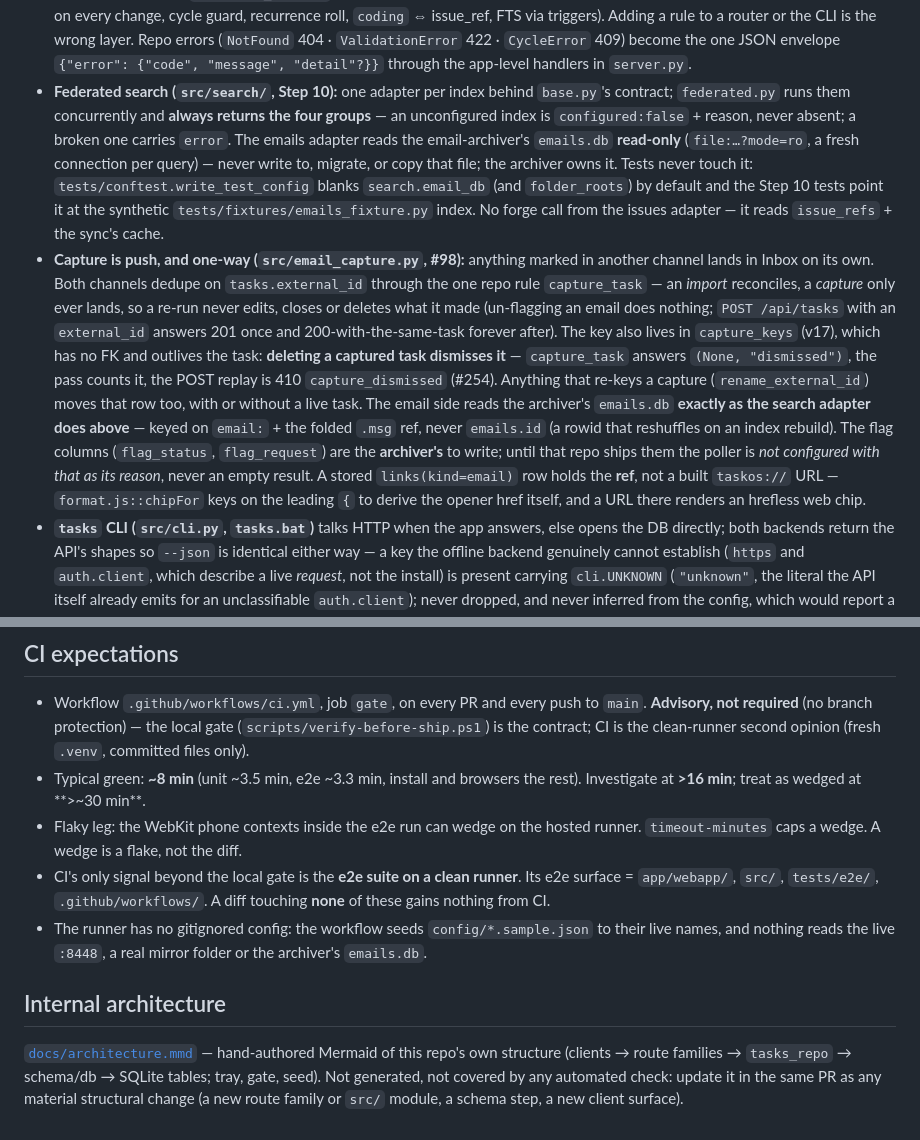
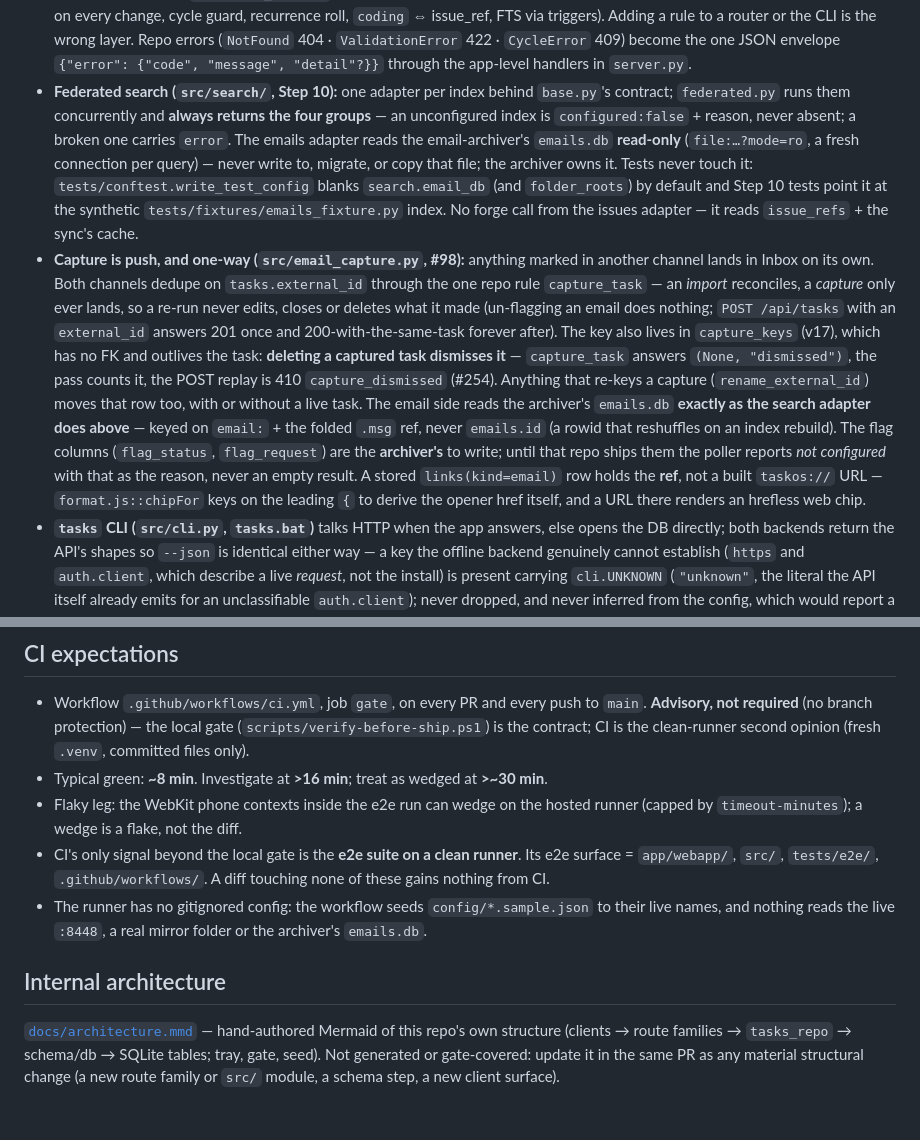
Before and after one commit to ferraroroberto/task-os, a Markdown page: CLAUDE.md, 2 parts joined by grey strips. Drawn GitHub-style.

```diff
--- a/CLAUDE.md
+++ b/CLAUDE.md
@@ -22,7 +22,7 @@ Personal open-source task manager: FastAPI + SQLite + vanilla-JS PWA + pystray t
 - **Schema versioning:** `src/schema.py` owns every DDL as `MIGRATIONS[version]` and `migrate()` applies the pending steps (each in its own transaction with its `settings.schema_version` stamp); `src/db.py::init_db()` runs it at every startup, the CLI's local backend too. A schema change = a new entry (never edit a shipped one) + a bump visible in `/api/version`. `TASKOS_DB_PATH` overrides the DB path (tests, seeds, the e2e instance).
 - **Domain rules live in `src/tasks_repo.py`, nowhere else** — the routers, the CLI's local backend and the seed all call it (activity on every change, cycle guard, recurrence roll, `coding` ⇔ issue_ref, FTS via triggers). Adding a rule to a router or the CLI is the wrong layer. Repo errors (`NotFound` 404 · `ValidationError` 422 · `CycleError` 409) become the one JSON envelope `{"error": {"code", "message", "detail"?}}` through the app-level handlers in `server.py`.
-- **Federated search (`src/search/`, Step 10):** one adapter per index behind `base.py`'s contract; `federated.py` runs them concurrently and **always returns the four groups** — an unconfigured index is `configured:false` + reason, never absent; a broken one carries `error`. The emails adapter reads the email-archiver's `emails.db` **read-only** (`file:…?mode=ro`, a fresh connection per query) — never write to, migrate, or copy that file; the archiver owns it. Tests never touch it: `tests/conftest.write_test_config` blanks `search.email_db` (and `folder_roots`) by default and the Step 10 tests point it at the synthetic `tests/fixtures/emails_fixture.py` index. No forge call from the issues adapter — it reads `issue_refs` + the sync's cache.
-- **Capture is push, and one-way (`src/email_capture.py`, #98):** anything marked in another channel lands in Inbox on its own. Both channels dedupe on `tasks.external_id` through the one repo rule `capture_task` — an *import* reconciles, a *capture* only ever lands, so a re-run never edits, closes or deletes what it made (un-flagging an email does nothing; `POST /api/tasks` with an `external_id` answers 201 once and 200-with-the-same-task forever after). The key also lives in `capture_keys` (v17), which has no FK and outlives the task: **deleting a captured task dismisses it** — `capture_task` answers `(None, "dismissed")`, the pass counts it, the POST replay is 410 `capture_dismissed` (#254). Anything that re-keys a capture (`rename_external_id`) moves that row too, with or without a live task. The email side reads the archiver's `emails.db` **exactly as the search adapter does above** — keyed on `email:` + the folded `.msg` ref, never `emails.id` (a rowid that reshuffles on an index rebuild). The flag columns (`flag_status`, `flag_request`) are the **archiver's** to write; until that repo ships them the poller is *not configured with that as its reason*, never an empty result. A stored `links(kind=email)` row holds the **ref**, not a built `taskos://` URL — `format.js::chipFor` keys on the leading `{` to derive the opener href itself, and a URL there renders an hrefless web chip.
+- **Federated search (`src/search/`, Step 10):** one adapter per index behind `base.py`'s contract; `federated.py` runs them concurrently and **always returns the four groups** — an unconfigured index is `configured:false` + reason, never absent; a broken one carries `error`. The emails adapter reads the email-archiver's `emails.db` **read-only** (`file:…?mode=ro`, a fresh connection per query) — never write to, migrate, or copy that file; the archiver owns it. Tests never touch it: `tests/conftest.write_test_config` blanks `search.email_db` (and `folder_roots`) by default and Step 10 tests point it at the synthetic `tests/fixtures/emails_fixture.py` index. No forge call from the issues adapter — it reads `issue_refs` + the sync's cache.
+- **Capture is push, and one-way (`src/email_capture.py`, #98):** anything marked in another channel lands in Inbox on its own. Both channels dedupe on `tasks.external_id` through the one repo rule `capture_task` — an *import* reconciles, a *capture* only ever lands, so a re-run never edits, closes or deletes what it made (un-flagging an email does nothing; `POST /api/tasks` with an `external_id` answers 201 once and 200-with-the-same-task forever after). The key also lives in `capture_keys` (v17), which has no FK and outlives the task: **deleting a captured task dismisses it** — `capture_task` answers `(None, "dismissed")`, the pass counts it, the POST replay is 410 `capture_dismissed` (#254). Anything that re-keys a capture (`rename_external_id`) moves that row too, with or without a live task. The email side reads the archiver's `emails.db` **exactly as the search adapter does above** — keyed on `email:` + the folded `.msg` ref, never `emails.id` (a rowid that reshuffles on an index rebuild). The flag columns (`flag_status`, `flag_request`) are the **archiver's** to write; until that repo ships them the poller reports *not configured* with that as the reason, never an empty result. A stored `links(kind=email)` row holds the **ref**, not a built `taskos://` URL — `format.js::chipFor` keys on the leading `{` to derive the opener href itself, and a URL there renders an hrefless web chip.
 - **`tasks` CLI (`src/cli.py`, `tasks.bat`)** talks HTTP when the app answers, else opens the DB directly; both backends return the API's shapes so `--json` is identical either way — a key the offline backend genuinely cannot establish (`https` and `auth.client`, which describe a live *request*, not the install) is present carrying `cli.UNKNOWN` (`"unknown"`, the literal the API itself already emits for an unclassifiable `auth.client`); never dropped, and never inferred from the config, which would report a fact nobody confirmed. Natural dates go through `src/dates.py` (also the future quick-add parser) — extend the parser there with a test, never inline a date phrase elsewhere.
 
 ## UX surface
@@ -38,11 +38,11 @@ Personal open-source task manager: FastAPI + SQLite + vanilla-JS PWA + pystray t
 
 ## CI expectations
 - Workflow `.github/workflows/ci.yml`, job `gate`, on every PR and every push to `main`. **Advisory, not required** (no branch protection) — the local gate (`scripts/verify-before-ship.ps1`) is the contract; CI is the clean-runner second opinion (fresh `.venv`, committed files only).
-- Typical green: **~8 min** (unit ~3.5 min, e2e ~3.3 min, install and browsers the rest). Investigate at **>16 min**; treat as wedged at **>~30 min**.
-- Flaky leg: the WebKit phone contexts inside the e2e run can wedge on the hosted runner. `timeout-minutes` caps a wedge. A wedge is a flake, not the diff.
-- CI's only signal beyond the local gate is the **e2e suite on a clean runner**. Its e2e surface = `app/webapp/`, `src/`, `tests/e2e/`, `.github/workflows/`. A diff touching **none** of these gains nothing from CI.
+- Typical green: **~8 min**. Investigate at **>16 min**; treat as wedged at **>~30 min**.
+- Flaky leg: the WebKit phone contexts inside the e2e run can wedge on the hosted runner (capped by `timeout-minutes`); a wedge is a flake, not the diff.
+- CI's only signal beyond the local gate is the **e2e suite on a clean runner**. Its e2e surface = `app/webapp/`, `src/`, `tests/e2e/`, `.github/workflows/`. A diff touching none of these gains nothing from CI.
 - The runner has no gitignored config: the workflow seeds `config/*.sample.json` to their live names, and nothing reads the live `:8448`, a real mirror folder or the archiver's `emails.db`.
 
 ## Internal architecture
 
-[`docs/architecture.mmd`](docs/architecture.mmd) — hand-authored Mermaid of this repo's own structure (clients → route families → `tasks_repo` → schema/db → SQLite tables; tray, gate, seed). Not generated, not covered by any automated check: update it in the same PR as any material structural change (a new route family or `src/` module, a schema step, a new client surface).
+[`docs/architecture.mmd`](docs/architecture.mmd) — hand-authored Mermaid of this repo's own structure (clients → route families → `tasks_repo` → schema/db → SQLite tables; tray, gate, seed). Not generated or gate-covered: update it in the same PR as any material structural change (a new route family or `src/` module, a schema step, a new client surface).
```
Also changed, not shown: other parts of CLAUDE.md (+5 -5 lines).
